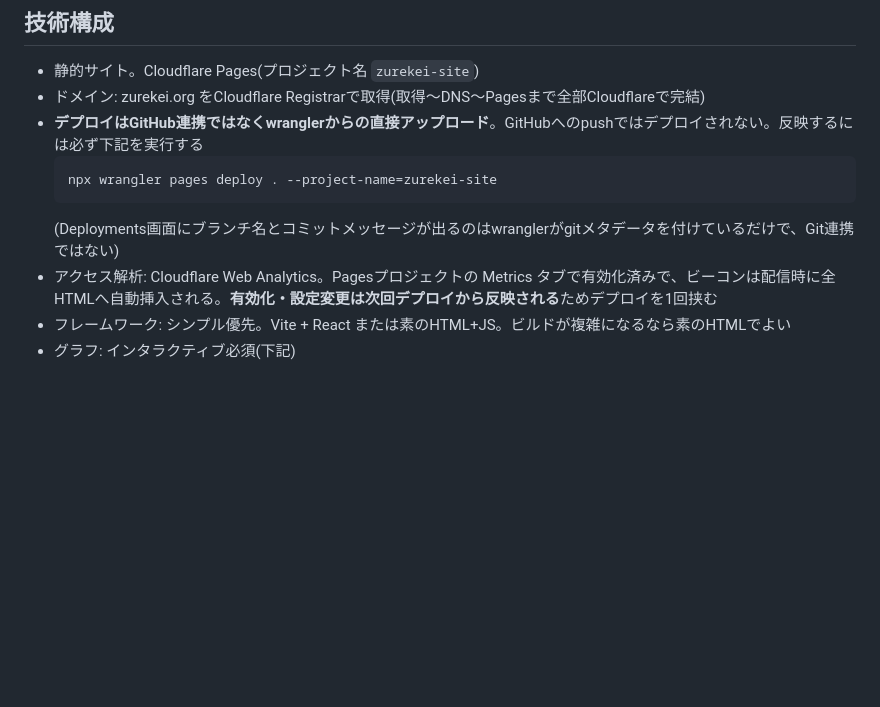
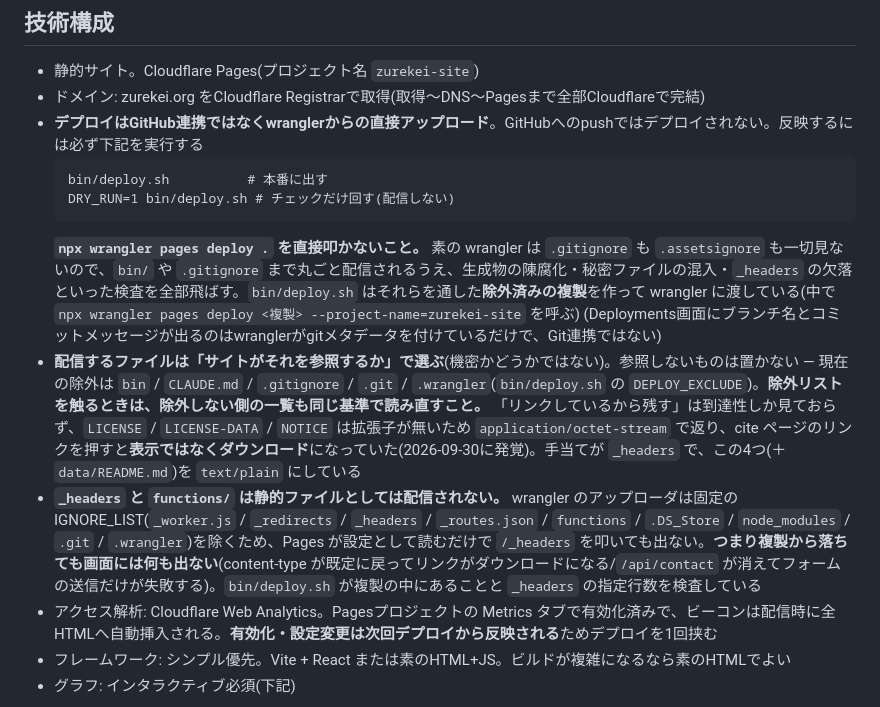
Before and after one commit to zurekei/site, a Markdown page: CLAUDE.md, the part around the change. Drawn GitHub-style; blank space fills up the shorter version.

Commit message:
仕様書のデプロイ手順を、検査を通る経路に直す
CLAUDE.md が `npx wrangler pages deploy .` を直接叩く手順を書いていた。これは
bin/deploy.sh の検査（生成物の陳腐化・秘密ファイルの混入・除外の適用・_headers の
欠落）を全部飛ばす経路で、同じファイルの別の箇所は bin/deploy.sh が止めることを
前提に書いている。書いてある手順のほうが網を迂回していた。

あわせて、配信するファイルの選び方（「サイトが参照するか」で選ぶ／除外リストを
触るときは除外しない側も読み直す）と、_headers・functions/ が静的ファイルとしては
上がらないため落ちても画面に何も出ないことを技術構成に書いた。

Co-Authored-By: Claude Opus 5 (1M context) <noreply@anthropic.com>

````diff
--- a/CLAUDE.md
+++ b/CLAUDE.md
@@ -63,9 +63,13 @@
 - ドメイン: zurekei.org をCloudflare Registrarで取得(取得〜DNS〜Pagesまで全部Cloudflareで完結)
 - **デプロイはGitHub連携ではなくwranglerからの直接アップロード**。GitHubへのpushではデプロイされない。反映するには必ず下記を実行する
   ```
-  npx wrangler pages deploy . --project-name=zurekei-site
+  bin/deploy.sh          # 本番に出す
+  DRY_RUN=1 bin/deploy.sh # チェックだけ回す(配信しない)
   ```
+  **`npx wrangler pages deploy .` を直接叩かないこと。** 素の wrangler は `.gitignore` も `.assetsignore` も一切見ないので、`bin/` や `.gitignore` まで丸ごと配信されるうえ、生成物の陳腐化・秘密ファイルの混入・`_headers` の欠落といった検査を全部飛ばす。`bin/deploy.sh` はそれらを通した**除外済みの複製**を作って wrangler に渡している(中で `npx wrangler pages deploy <複製> --project-name=zurekei-site` を呼ぶ)
   (Deployments画面にブランチ名とコミットメッセージが出るのはwranglerがgitメタデータを付けているだけで、Git連携ではない)
+- **配信するファイルは「サイトがそれを参照するか」で選ぶ**(機密かどうかではない)。参照しないものは置かない — 現在の除外は `bin` / `CLAUDE.md` / `.gitignore` / `.git` / `.wrangler`(`bin/deploy.sh` の `DEPLOY_EXCLUDE`)。**除外リストを触るときは、除外しない側の一覧も同じ基準で読み直すこと。** 「リンクしているから残す」は到達性しか見ておらず、`LICENSE` / `LICENSE-DATA` / `NOTICE` は拡張子が無いため `application/octet-stream` で返り、cite ページのリンクを押すと**表示ではなくダウンロード**になっていた(2026-09-30に発覚)。手当てが `_headers` で、この4つ(＋`data/README.md`)を `text/plain` にしている
+- **`_headers` と `functions/` は静的ファイルとしては配信されない。** wrangler のアップローダは固定の IGNORE_LIST(`_worker.js` / `_redirects` / `_headers` / `_routes.json` / `functions` / `.DS_Store` / `node_modules` / `.git` / `.wrangler`)を除くため、Pages が設定として読むだけで `/_headers` を叩いても出ない。**つまり複製から落ちても画面には何も出ない**(content-type が既定に戻ってリンクがダウンロードになる/`/api/contact` が消えてフォームの送信だけが失敗する)。`bin/deploy.sh` が複製の中にあることと `_headers` の指定行数を検査している
 - アクセス解析: Cloudflare Web Analytics。Pagesプロジェクトの Metrics タブで有効化済みで、ビーコンは配信時に全HTMLへ自動挿入される。**有効化・設定変更は次回デプロイから反映される**ためデプロイを1回挟む
 - フレームワーク: シンプル優先。Vite + React または素のHTML+JS。ビルドが複雑になるなら素のHTMLでよい
 - グラフ: インタラクティブ必須(下記)
````
